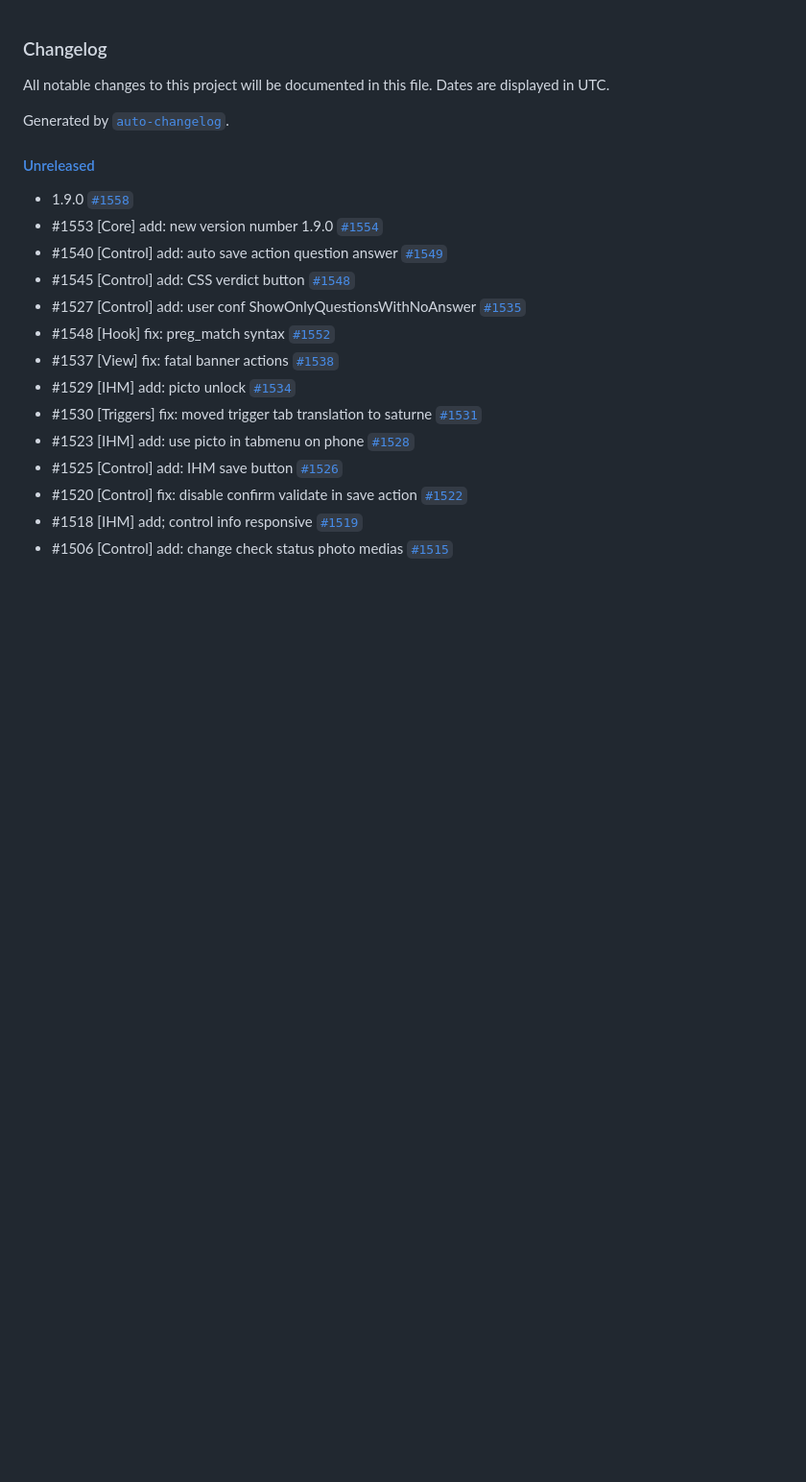
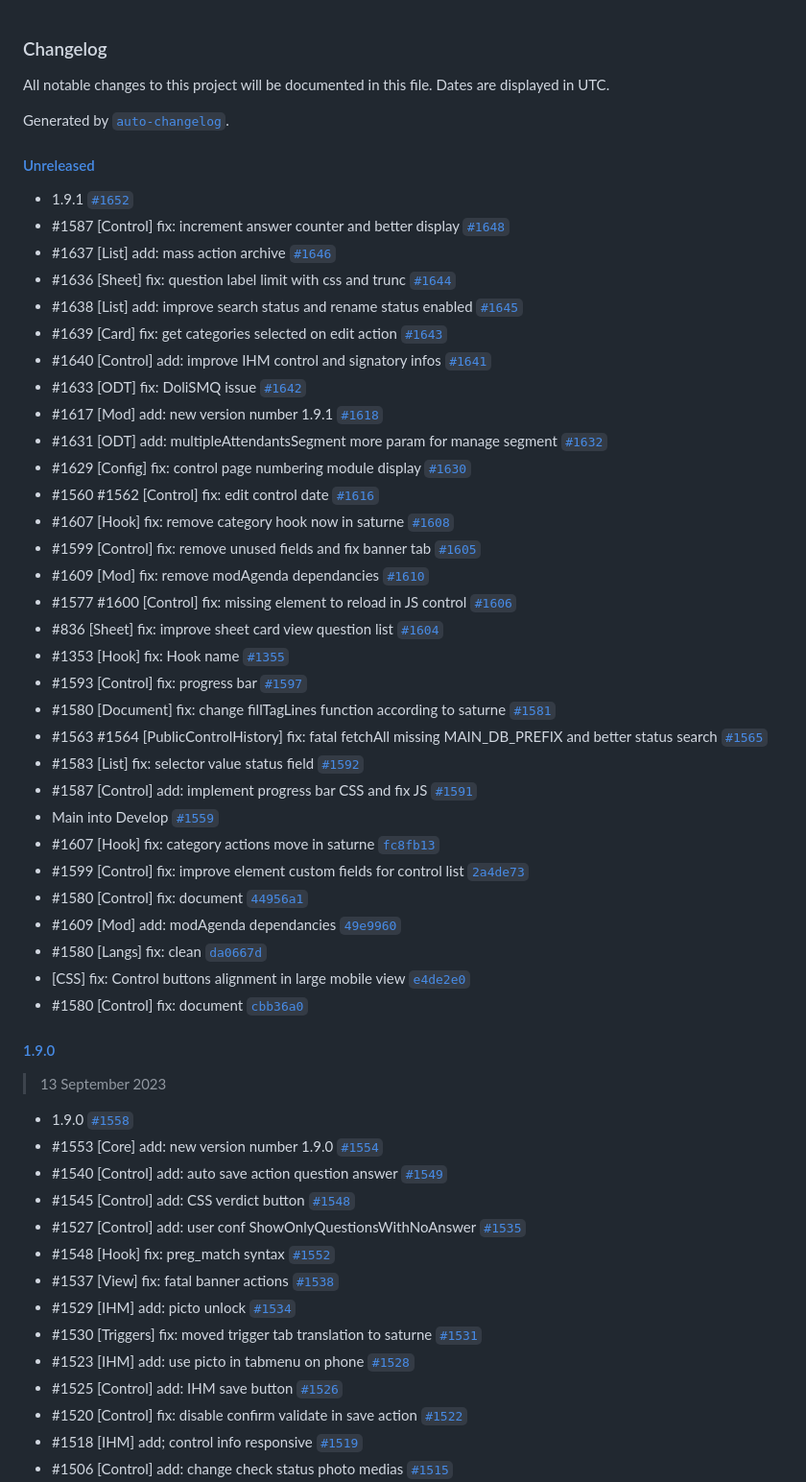
Before and after one commit to Evarisk/DigiQuali, a Markdown page: changelog.md, the part around the change printed below. Shown: that part at 96% size. Rendered like a GitHub page; blank space fills up the shorter version.

Commit message:
📖 Changelog

```diff
--- a/changelog.md
+++ b/changelog.md
@@ -4,7 +4,43 @@ All notable changes to this project will be documented in this file. Dates are d
 
 Generated by [`auto-changelog`](https://github.com/CookPete/auto-changelog).
 
-#### [Unreleased](https://github.com/Evarisk/DigiQuali/compare/1.8.1...HEAD)
+#### [Unreleased](https://github.com/Evarisk/DigiQuali/compare/1.9.0...HEAD)
+
+- 1.9.1 [`#1652`](https://github.com/Evarisk/DigiQuali/pull/1652)
+- #1587 [Control] fix: increment answer counter and better display [`#1648`](https://github.com/Evarisk/DigiQuali/pull/1648)
+- #1637 [List] add: mass action archive [`#1646`](https://github.com/Evarisk/DigiQuali/pull/1646)
+- #1636 [Sheet] fix: question label limit with css and trunc [`#1644`](https://github.com/Evarisk/DigiQuali/pull/1644)
+- #1638 [List] add: improve search status and rename status enabled [`#1645`](https://github.com/Evarisk/DigiQuali/pull/1645)
+- #1639 [Card] fix: get categories selected on edit action [`#1643`](https://github.com/Evarisk/DigiQuali/pull/1643)
+- #1640 [Control] add: improve IHM control and signatory infos [`#1641`](https://github.com/Evarisk/DigiQuali/pull/1641)
+- #1633 [ODT] fix: DoliSMQ issue [`#1642`](https://github.com/Evarisk/DigiQuali/pull/1642)
+- #1617 [Mod] add: new version number 1.9.1 [`#1618`](https://github.com/Evarisk/DigiQuali/pull/1618)
+- #1631 [ODT] add: multipleAttendantsSegment more param for manage segment [`#1632`](https://github.com/Evarisk/DigiQuali/pull/1632)
+- #1629 [Config] fix: control page numbering module display [`#1630`](https://github.com/Evarisk/DigiQuali/pull/1630)
+- #1560 #1562 [Control] fix: edit control date [`#1616`](https://github.com/Evarisk/DigiQuali/pull/1616)
+- #1607 [Hook] fix: remove category hook now in saturne [`#1608`](https://github.com/Evarisk/DigiQuali/pull/1608)
+- #1599 [Control] fix: remove unused fields and fix banner tab [`#1605`](https://github.com/Evarisk/DigiQuali/pull/1605)
+- #1609 [Mod] fix: remove modAgenda dependancies [`#1610`](https://github.com/Evarisk/DigiQuali/pull/1610)
+- #1577 #1600 [Control] fix: missing element to reload in JS control [`#1606`](https://github.com/Evarisk/DigiQuali/pull/1606)
+- #836 [Sheet] fix: improve sheet card view question list [`#1604`](https://github.com/Evarisk/DigiQuali/pull/1604)
+- #1353 [Hook] fix: Hook name [`#1355`](https://github.com/Evarisk/DigiQuali/pull/1355)
+- #1593 [Control] fix: progress bar [`#1597`](https://github.com/Evarisk/DigiQuali/pull/1597)
+- #1580 [Document] fix: change fillTagLines function according to saturne [`#1581`](https://github.com/Evarisk/DigiQuali/pull/1581)
+- #1563 #1564 [PublicControlHistory] fix: fatal fetchAll missing MAIN_DB_PREFIX and better status search [`#1565`](https://github.com/Evarisk/DigiQuali/pull/1565)
+- #1583 [List] fix: selector value status field [`#1592`](https://github.com/Evarisk/DigiQuali/pull/1592)
+- #1587 [Control] add: implement progress bar CSS and fix JS [`#1591`](https://github.com/Evarisk/DigiQuali/pull/1591)
+- Main into Develop [`#1559`](https://github.com/Evarisk/DigiQuali/pull/1559)
+- #1607 [Hook] fix: category actions move in saturne [`fc8fb13`](https://github.com/Evarisk/DigiQuali/commit/fc8fb13a73ccbde933177b308c672c8e0b4d004e)
+- #1599 [Control] fix: improve element custom fields for control list [`2a4de73`](https://github.com/Evarisk/DigiQuali/commit/2a4de73a722188f0de85801dae69701f5f634e09)
+- #1580 [Control] fix: document [`44956a1`](https://github.com/Evarisk/DigiQuali/commit/44956a1cf0d554661c1febd0f9a0ebe173fb3f9c)
+- #1609 [Mod] add: modAgenda dependancies [`49e9960`](https://github.com/Evarisk/DigiQuali/commit/49e9960c52cf58bef6d77190ad81dbdd3d5d4a2b)
+- #1580 [Langs] fix: clean [`da0667d`](https://github.com/Evarisk/DigiQuali/commit/da0667d06ce60dbdef26420d36db5f4ded548580)
+- [CSS] fix: Control buttons alignment in large mobile view [`e4de2e0`](https://github.com/Evarisk/DigiQuali/commit/e4de2e025e10ea857a45aa587e18e360eb0816eb)
+- #1580 [Control] fix: document [`cbb36a0`](https://github.com/Evarisk/DigiQuali/commit/cbb36a0ab6b50a9956c06f3990ccd61e96f99aca)
+
+#### [1.9.0](https://github.com/Evarisk/DigiQuali/compare/1.8.1...1.9.0)
+
+> 13 September 2023
 
 - 1.9.0 [`#1558`](https://github.com/Evarisk/DigiQuali/pull/1558)
 - #1553 [Core] add: new version number 1.9.0 [`#1554`](https://github.com/Evarisk/DigiQuali/pull/1554)
```
Also changed, not shown: other parts of changelog.md (+1 -0 lines).
